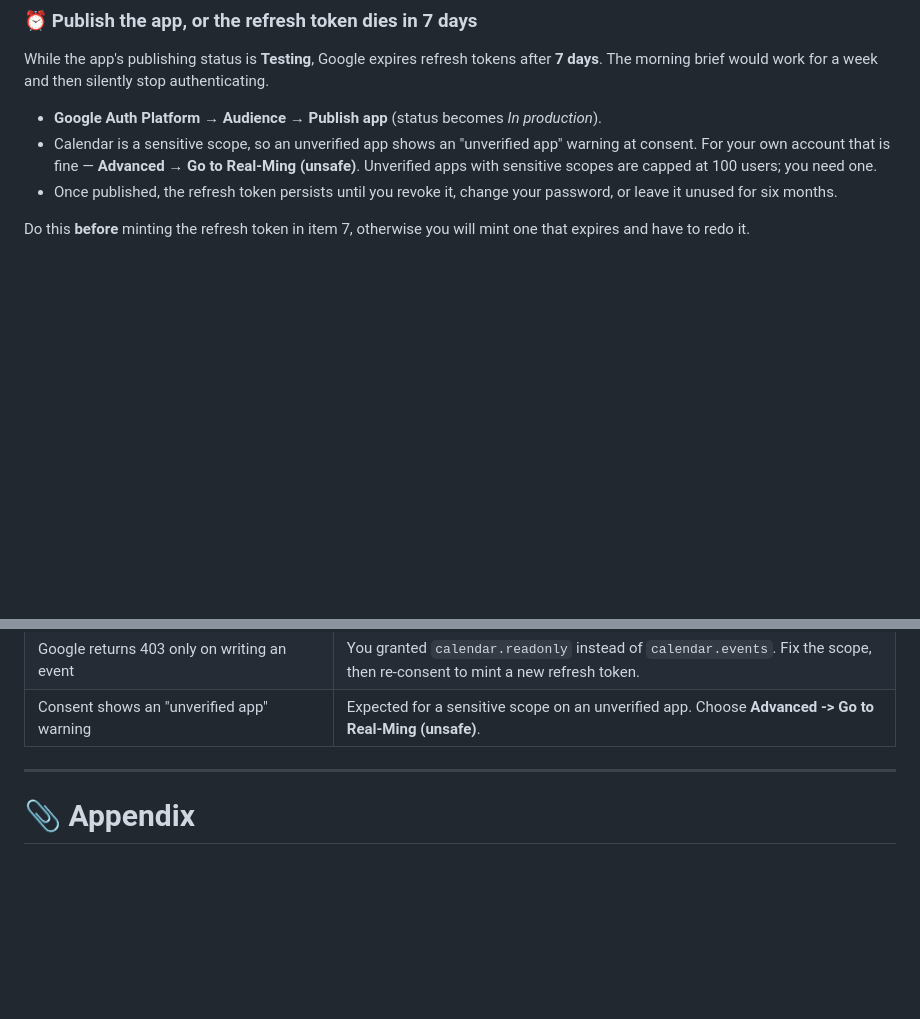
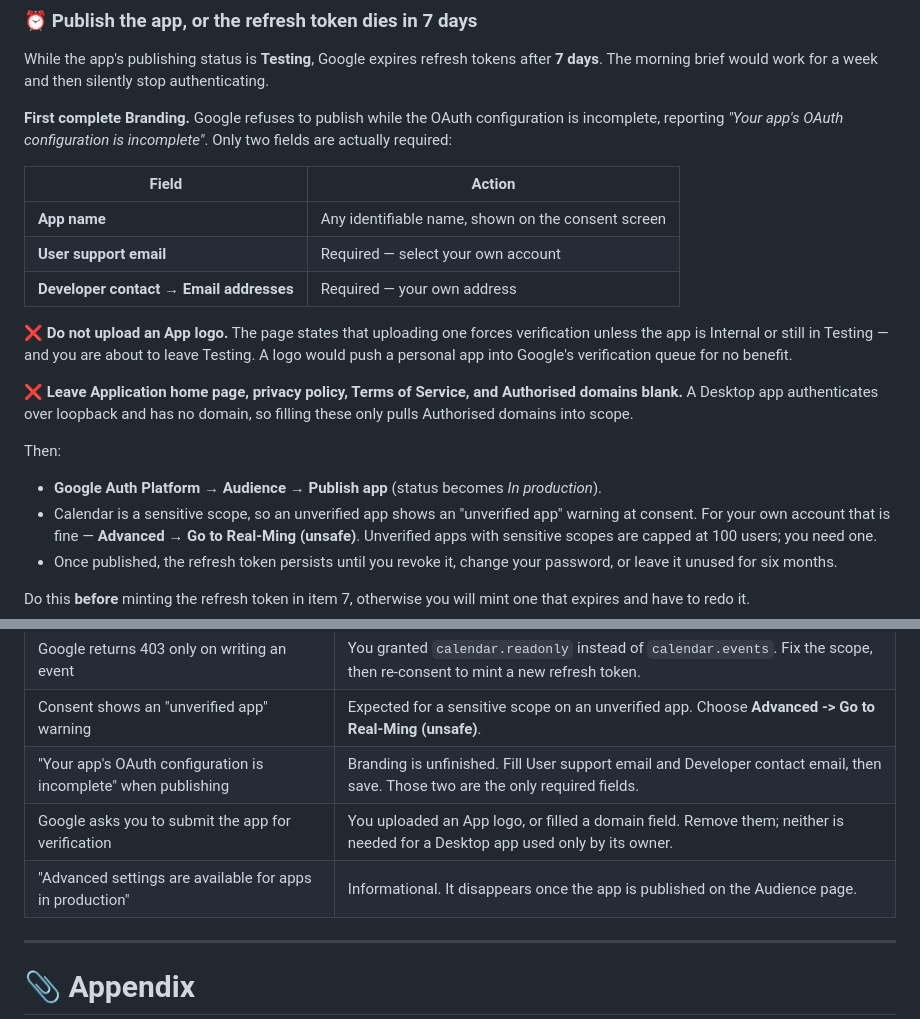
Before and after one commit to pmgwee/real-ming, a Markdown page: CEO-Office/GATE-1-provisioning-runbook.md, 2 parts joined by grey strips. Drawn GitHub-style; blank space fills up the shorter version.

Commit message:
docs: complete Branding before publishing the Google app
The runbook said to publish the app but omitted that Google blocks
publishing until Branding is complete, and it did not warn about the one
field on that page that creates work rather than removing it.

- Name the only two required Branding fields, User support email and
  Developer contact email, so the rest of the page can be skipped.
- Warn against uploading an App logo. Google's own note says a logo
  forces verification unless the app stays Internal or in Testing, and
  this app is about to leave Testing, so a logo would queue a personal
  app for review with no benefit.
- Say to leave home page, privacy policy, Terms of Service, and
  Authorised domains blank, since a Desktop app authenticates over
  loopback and has no domain.
- Add troubleshooting rows for the incomplete-configuration message, an
  unexpected verification prompt, and the production-settings notice.

Co-Authored-By: Claude Opus 5 <noreply@anthropic.com>

```diff
--- a/CEO-Office/GATE-1-provisioning-runbook.md
+++ b/CEO-Office/GATE-1-provisioning-runbook.md
@@ -90,6 +90,20 @@
 ### ⏰ Publish the app, or the refresh token dies in 7 days
 
 While the app's publishing status is **Testing**, Google expires refresh tokens after **7 days**. The morning brief would work for a week and then silently stop authenticating.
+
+**First complete Branding.** Google refuses to publish while the OAuth configuration is incomplete, reporting *"Your app's OAuth configuration is incomplete"*. Only two fields are actually required:
+
+| Field | Action |
+| --- | --- |
+| **App name** | Any identifiable name, shown on the consent screen |
+| **User support email** | Required — select your own account |
+| **Developer contact → Email addresses** | Required — your own address |
+
+❌ **Do not upload an App logo.** The page states that uploading one forces verification unless the app is Internal or still in Testing — and you are about to leave Testing. A logo would push a personal app into Google's verification queue for no benefit.
+
+❌ **Leave Application home page, privacy policy, Terms of Service, and Authorised domains blank.** A Desktop app authenticates over loopback and has no domain, so filling these only pulls Authorised domains into scope.
+
+Then:
 
 - **Google Auth Platform → Audience → Publish app** (status becomes *In production*).
 - Calendar is a sensitive scope, so an unverified app shows an "unverified app" warning at consent. For your own account that is fine — **Advanced → Go to Real-Ming (unsafe)**. Unverified apps with sensitive scopes are capped at 100 users; you need one.
@@ -188,6 +202,9 @@ Then restart the loop with [RESUME-PROMPT.md](RESUME-PROMPT.md).
 | Google returns 403 on every Calendar call | The Calendar API is not enabled on the project, or the scope is missing under Data access. |
 | Google returns 403 only on writing an event | You granted `calendar.readonly` instead of `calendar.events`. Fix the scope, then re-consent to mint a new refresh token. |
 | Consent shows an "unverified app" warning | Expected for a sensitive scope on an unverified app. Choose **Advanced -> Go to Real-Ming (unsafe)**. |
+| "Your app's OAuth configuration is incomplete" when publishing | Branding is unfinished. Fill User support email and Developer contact email, then save. Those two are the only required fields. |
+| Google asks you to submit the app for verification | You uploaded an App logo, or filled a domain field. Remove them; neither is needed for a Desktop app used only by its owner. |
+| "Advanced settings are available for apps in production" | Informational. It disappears once the app is published on the Audience page. |
 
 ---
 
```
